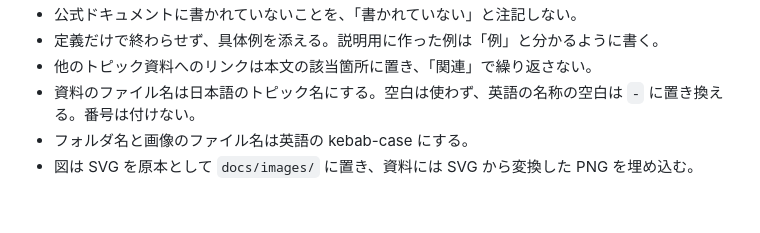
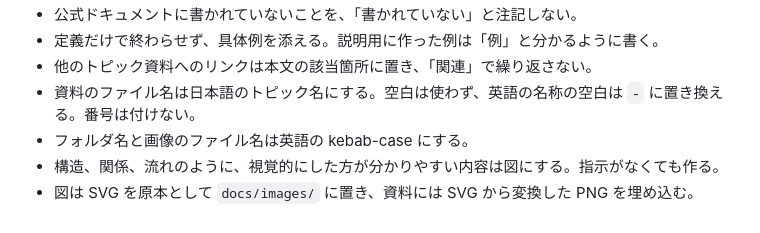
Before and after one commit to toshiaki0311/knowledge-catalog, a Markdown page: CLAUDE.md, the part around the change. GitHub-like rendering.

```diff
--- a/CLAUDE.md
+++ b/CLAUDE.md
@@ -92,4 +92,5 @@ Knowledge Catalog の知識を、全体像から個別トピックへ広げな
 - 他のトピック資料へのリンクは本文の該当箇所に置き、「関連」で繰り返さない。
 - 資料のファイル名は日本語のトピック名にする。空白は使わず、英語の名称の空白は `-` に置き換える。番号は付けない。
 - フォルダ名と画像のファイル名は英語の kebab-case にする。
+- 構造、関係、流れのように、視覚的にした方が分かりやすい内容は図にする。指示がなくても作る。
 - 図は SVG を原本として `docs/images/` に置き、資料には SVG から変換した PNG を埋め込む。
```
Also changed, not shown: docs/architecture/Context-Graph.md (+4 -0 lines), docs/images/context-graph.png (added), 1 other file.
